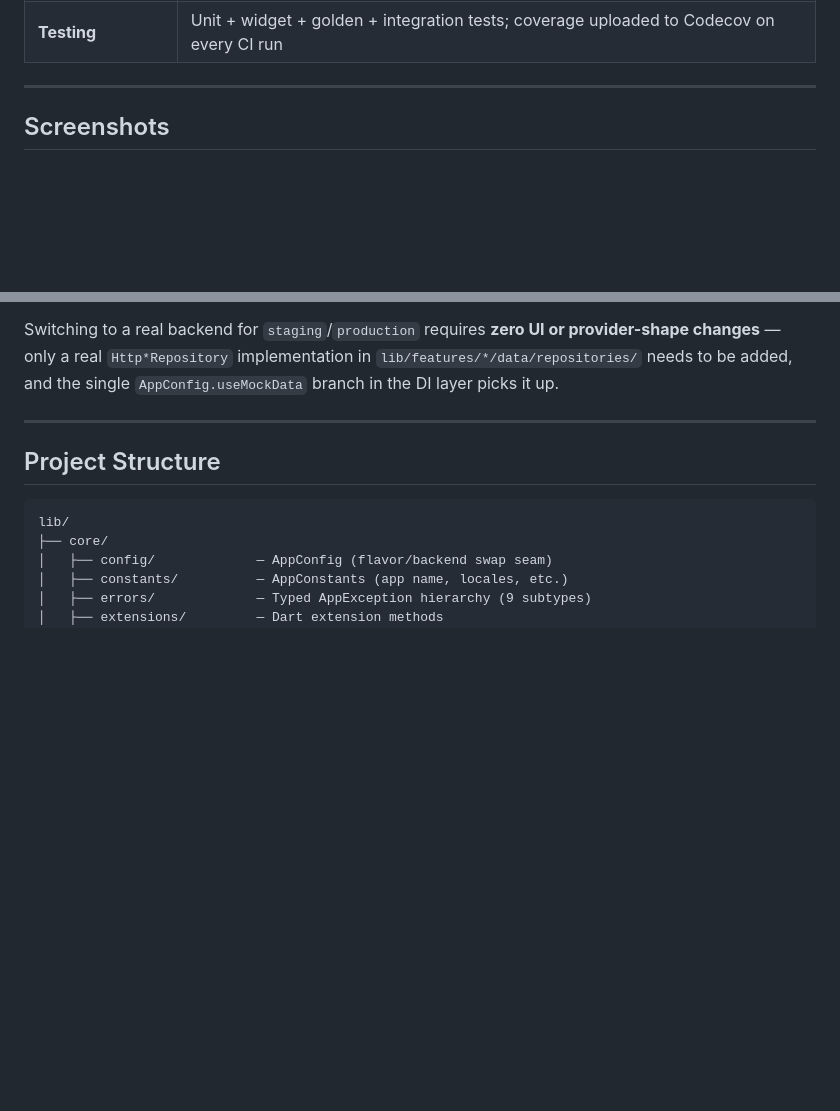
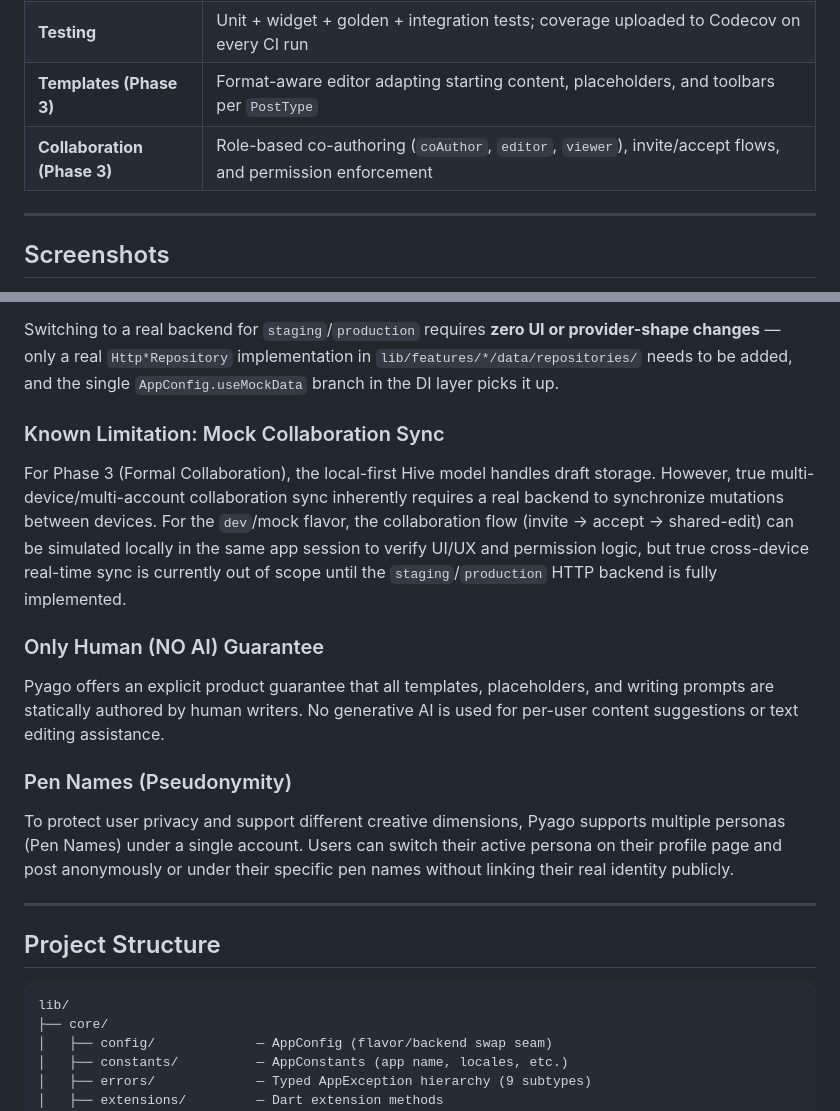
Before and after one commit to NikhilKhatriii/pyago, a Markdown page: README.md, 2 parts joined by grey strips. Rendered like a GitHub page; blank space fills up the shorter version.

```diff
--- a/README.md
+++ b/README.md
@@ -45,6 +45,8 @@ Pyago is a long-form social writing platform built with Flutter. It is designed
 | **Localization** | Full `flutter_localizations` + ARB setup for 7 languages (en, ne, hi, ja, de, fr, ar) |
 | **Push notifications** | Scaffolding with tap-to-deep-link, documented for FCM wiring |
 | **Testing** | Unit + widget + golden + integration tests; coverage uploaded to Codecov on every CI run |
+| **Templates (Phase 3)** | Format-aware editor adapting starting content, placeholders, and toolbars per `PostType` |
+| **Collaboration (Phase 3)** | Role-based co-authoring (`coAuthor`, `editor`, `viewer`), invite/accept flows, and permission enforcement |
 
 ---
 
@@ -136,6 +138,15 @@ Switching to a real backend for `staging`/`production` requires **zero UI or
 provider-shape changes** — only a real `Http*Repository` implementation in
 `lib/features/*/data/repositories/` needs to be added, and the single
 `AppConfig.useMockData` branch in the DI layer picks it up.
+
+### Known Limitation: Mock Collaboration Sync
+For Phase 3 (Formal Collaboration), the local-first Hive model handles draft storage. However, true multi-device/multi-account collaboration sync inherently requires a real backend to synchronize mutations between devices. For the `dev`/mock flavor, the collaboration flow (invite -> accept -> shared-edit) can be simulated locally in the same app session to verify UI/UX and permission logic, but true cross-device real-time sync is currently out of scope until the `staging`/`production` HTTP backend is fully implemented.
+
+### Only Human (NO AI) Guarantee
+Pyago offers an explicit product guarantee that all templates, placeholders, and writing prompts are statically authored by human writers. No generative AI is used for per-user content suggestions or text editing assistance.
+
+### Pen Names (Pseudonymity)
+To protect user privacy and support different creative dimensions, Pyago supports multiple personas (Pen Names) under a single account. Users can switch their active persona on their profile page and post anonymously or under their specific pen names without linking their real identity publicly.
 
 ---
 
```
